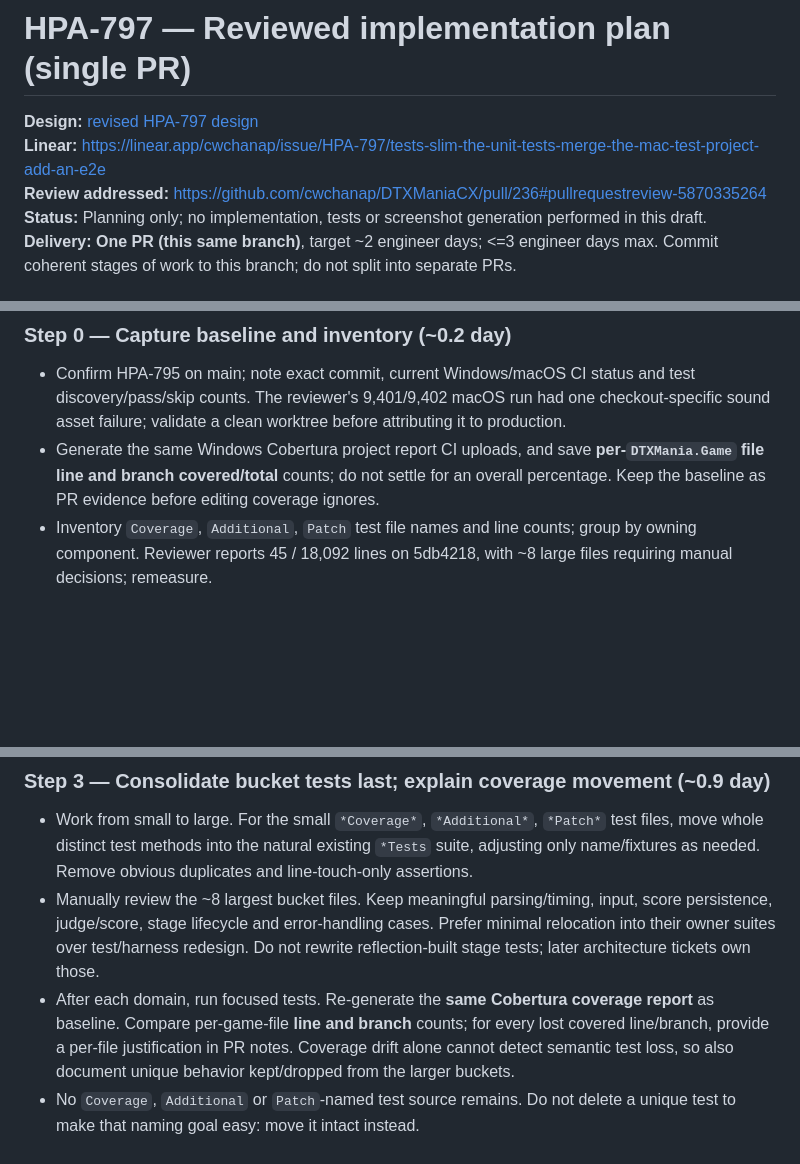
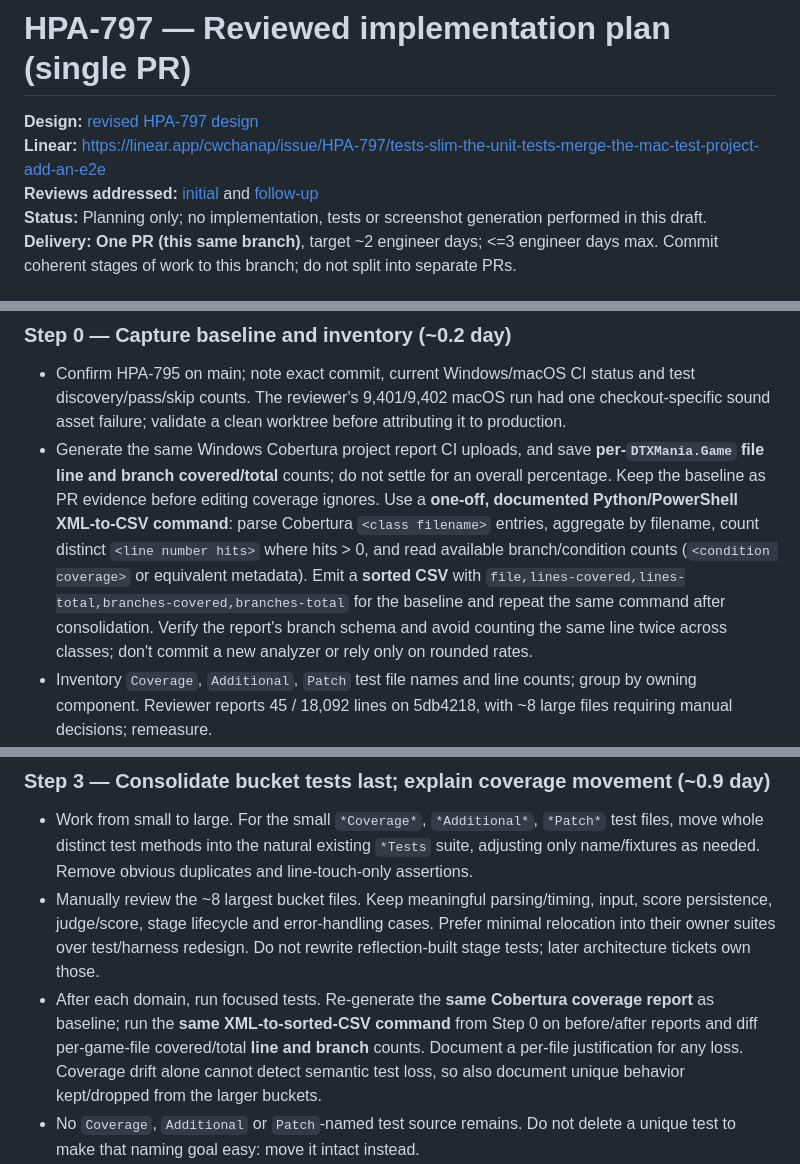
Before and after one commit to cwchanap/DTXManiaCX, a Markdown page: docs/proposals/2026-11-11-hpa-797-implementation-plan.md, 3 parts joined by grey strips. Drawn GitHub-style; blank space fills up the shorter version.

```diff
--- a/docs/proposals/2026-11-11-hpa-797-implementation-plan.md
+++ b/docs/proposals/2026-11-11-hpa-797-implementation-plan.md
@@ -2,7 +2,7 @@
 
 **Design:** [revised HPA-797 design](./2026-11-11-hpa-797-design.md)
 **Linear:** https://linear.app/cwchanap/issue/HPA-797/tests-slim-the-unit-tests-merge-the-mac-test-project-add-an-e2e
-**Review addressed:** https://github.com/cwchanap/DTXManiaCX/pull/236#pullrequestreview-5870335264
+**Reviews addressed:** [initial](https://github.com/cwchanap/DTXManiaCX/pull/236#pullrequestreview-5870335264) and [follow-up](https://github.com/cwchanap/DTXManiaCX/pull/236#pullrequestreview-5870550476)
 **Status:** Planning only; no implementation, tests or screenshot generation performed in this draft.
 **Delivery:** **One PR (this same branch)**, target ~2 engineer days; <=3 engineer days max. Commit coherent stages of work to this branch; do not split into separate PRs.
 
@@ -13,7 +13,7 @@ Read the design, current main and these files first. Changes are limited to test
 ### Step 0 — Capture baseline and inventory (~0.2 day)
 
 - Confirm HPA-795 on main; note exact commit, current Windows/macOS CI status and test discovery/pass/skip counts. The reviewer's 9,401/9,402 macOS run had one checkout-specific sound asset failure; validate a clean worktree before attributing it to production.
-- Generate the same Windows Cobertura project report CI uploads, and save **per-`DTXMania.Game` file line and branch covered/total** counts; do not settle for an overall percentage. Keep the baseline as PR evidence before editing coverage ignores.
+- Generate the same Windows Cobertura project report CI uploads, and save **per-`DTXMania.Game` file line and branch covered/total** counts; do not settle for an overall percentage. Keep the baseline as PR evidence before editing coverage ignores. Use a **one-off, documented Python/PowerShell XML-to-CSV command**: parse Cobertura `<class filename>` entries, aggregate by filename, count distinct `<line number hits>` where hits > 0, and read available branch/condition counts (`<condition coverage>` or equivalent metadata). Emit a **sorted CSV** with `file,lines-covered,lines-total,branches-covered,branches-total` for the baseline and repeat the same command after consolidation. Verify the report's branch schema and avoid counting the same line twice across classes; don't commit a new analyzer or rely only on rounded rates.
 - Inventory `Coverage`, `Additional`, `Patch` test file names and line counts; group by owning component. Reviewer reports 45 / 18,092 lines on 5db4218, with ~8 large files requiring manual decisions; remeasure.
 - Inventory actual env-gated GraphicsDevice methods, including theories and mixed classes. Locate `MAC_BUILD` guards and active Mac csproj references. Confirm existing E2E captures and shared artifact directory.
 
@@ -47,7 +47,7 @@ Files: `DTXMania.E2E/DefaultSkinFirstRunSmokeTests.cs`, `GameplayAutoPlaySmokeTe
 
 - Work from small to large. For the small `*Coverage*`, `*Additional*`, `*Patch*` test files, move whole distinct test methods into the natural existing `*Tests` suite, adjusting only name/fixtures as needed. Remove obvious duplicates and line-touch-only assertions.
 - Manually review the ~8 largest bucket files. Keep meaningful parsing/timing, input, score persistence, judge/score, stage lifecycle and error-handling cases. Prefer minimal relocation into their owner suites over test/harness redesign. Do not rewrite reflection-built stage tests; later architecture tickets own those.
-- After each domain, run focused tests. Re-generate the **same Cobertura coverage report** as baseline. Compare per-game-file **line and branch** counts; for every lost covered line/branch, provide a per-file justification in PR notes. Coverage drift alone cannot detect semantic test loss, so also document unique behavior kept/dropped from the larger buckets.
+- After each domain, run focused tests. Re-generate the **same Cobertura coverage report** as baseline; run the **same XML-to-sorted-CSV command** from Step 0 on before/after reports and diff per-game-file covered/total **line and branch** counts. Document a per-file justification for any loss. Coverage drift alone cannot detect semantic test loss, so also document unique behavior kept/dropped from the larger buckets.
 - No `Coverage`, `Additional` or `Patch`-named test source remains. Do not delete a unique test to make that naming goal easy: move it intact instead.
 - Verify project coverage still meets 80% with the renderer ignore removed. If not, find genuine lost coverage or keep meaningful tests; **do not** add ignores or change the target to hide it.
 
```
Also changed, not shown: other parts of docs/proposals/2026-11-11-hpa-797-implementation-plan.md (+7 -7 lines).
